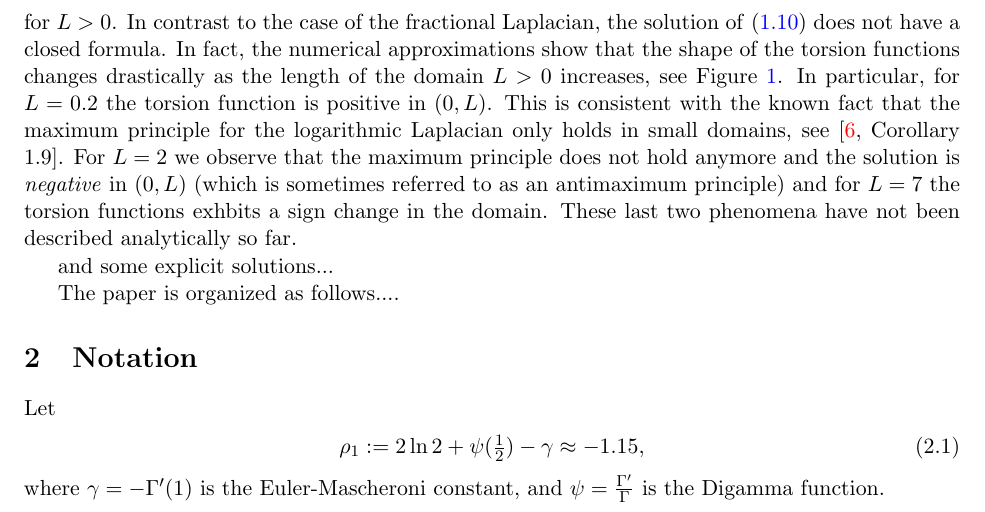
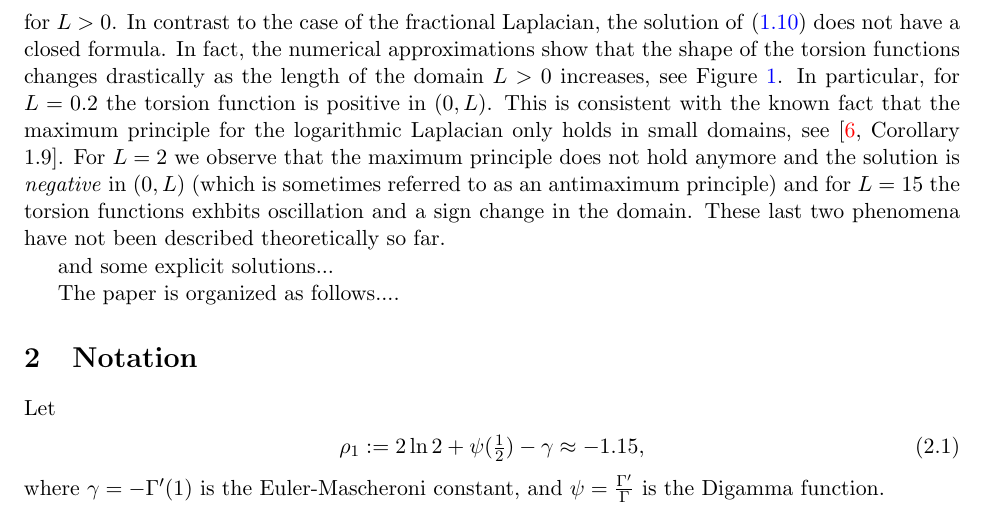
Before and after one commit to victor-santamaria/numerical_loglap, a LaTeX document (hs_saldana_numlog.tex): part of page 5 of 32, cut so that both start at the same text. Compiled offline with pdfLaTeX.

Commit message:
torsion 2

```diff
--- a/hs_saldana_numlog.tex
+++ b/hs_saldana_numlog.tex
@@ -305,7 +305,7 @@ To close this introduction, we discuss some numerical approximations.  First, we
 \begin{align}\label{t:p:intro}
  L_\Delta \tau = 1\quad \text{ in }(0,L),\qquad \tau=0\quad \text{ on }\R\backslash (-L,L)
 \end{align}
-for $L>0$.  In contrast to the case of the fractional Laplacian, the solution of \eqref{t:p:intro} does not have a closed formula. In fact, the numerical approximations show that the shape of the torsion functions changes drastically as the length of the domain $L>0$ increases, see Figure \ref{Fig:t:f}. In particular, for $L=0.2$ the torsion function is positive in $(0,L)$.  This is consistent with the known fact that the maximum principle for the logarithmic Laplacian only holds in small domains, see \cite[Corollary 1.9]{CW19}. For $L=2$ we observe that the maximum principle does not hold anymore and the solution is \emph{negative} in $(0,L)$ (which is sometimes referred to as an antimaximum principle) and for $L=7$ the torsion functions exhbits a sign change in the domain. These last two phenomena have not been described analytically so far.
+for $L>0$.  In contrast to the case of the fractional Laplacian, the solution of \eqref{t:p:intro} does not have a closed formula. In fact, the numerical approximations show that the shape of the torsion functions changes drastically as the length of the domain $L>0$ increases, see Figure \ref{Fig:t:f}. In particular, for $L=0.2$ the torsion function is positive in $(0,L)$.  This is consistent with the known fact that the maximum principle for the logarithmic Laplacian only holds in small domains, see \cite[Corollary 1.9]{CW19}. For $L=2$ we observe that the maximum principle does not hold anymore and the solution is \emph{negative} in $(0,L)$ (which is sometimes referred to as an antimaximum principle) and for $L=15$ the torsion functions exhbits oscillation and a sign change in the domain. These last two phenomena have not been described theoretically so far.
 
 
 
```
Also changed, not shown: 1 other file.
